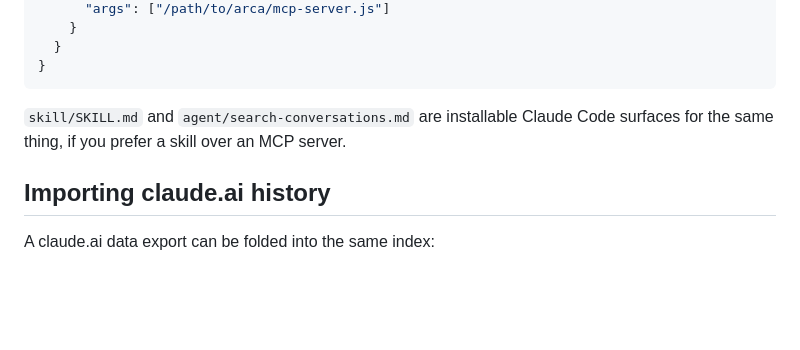
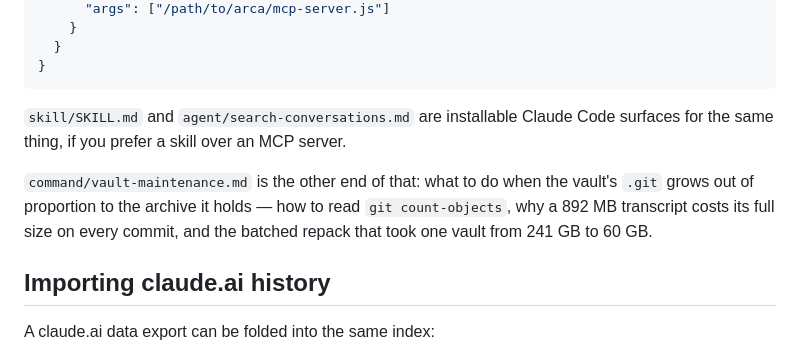
Before and after one commit to ndokutovich/arca, a Markdown page: README.md, the part around the change. Rendered like a GitHub page; blank space fills up the shorter version.

```diff
--- a/README.md
+++ b/README.md
@@ -452,6 +452,11 @@ sessions.
 `skill/SKILL.md` and `agent/search-conversations.md` are installable Claude Code
 surfaces for the same thing, if you prefer a skill over an MCP server.
 
+`command/vault-maintenance.md` is the other end of that: what to do when the
+vault's `.git` grows out of proportion to the archive it holds — how to read
+`git count-objects`, why a 892 MB transcript costs its full size on every
+commit, and the batched repack that took one vault from 241 GB to 60 GB.
+
 ## Importing claude.ai history
 
 A claude.ai data export can be folded into the same index:
```
Also changed, not shown: command/vault-maintenance.md (added, +164 -0 lines).
